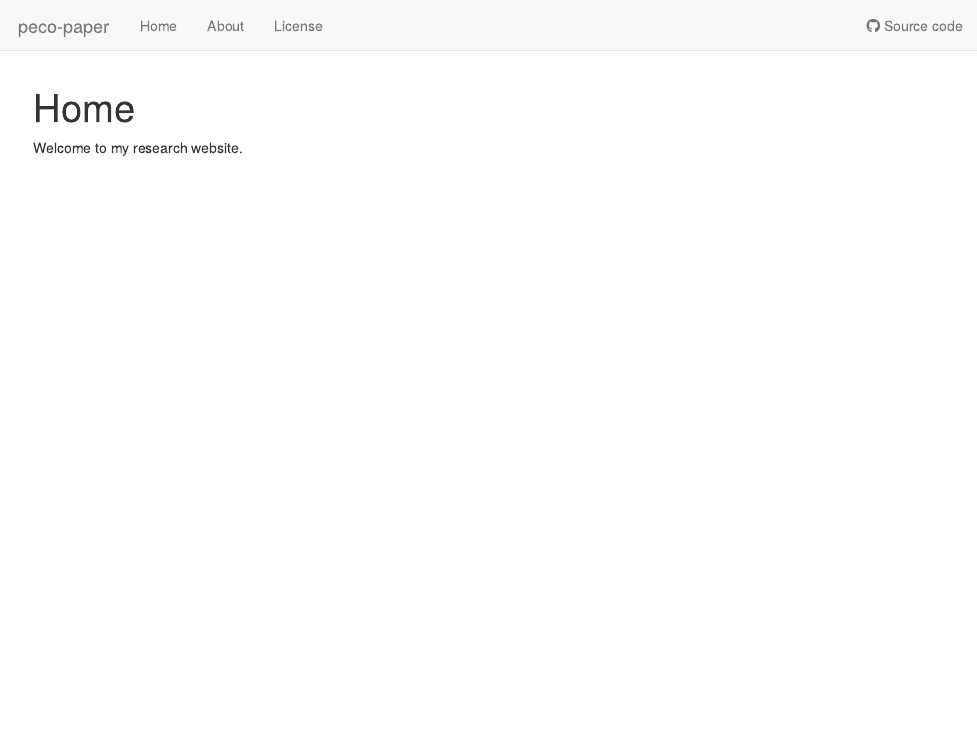
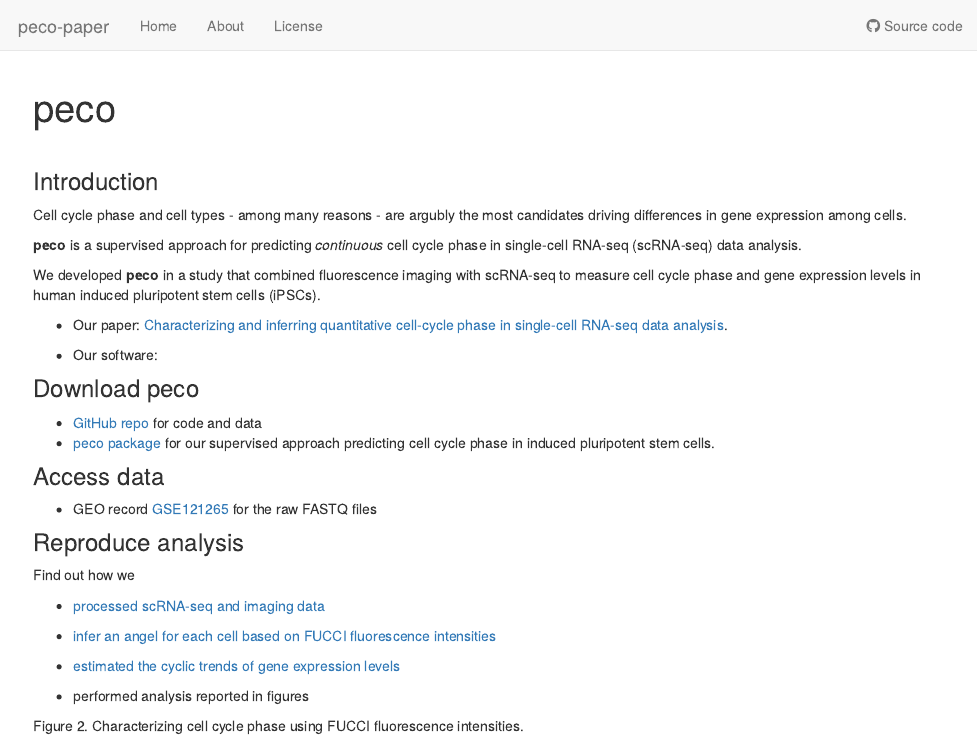
Before and after one commit to jhsiao999/peco-paper, an R Markdown document (analysis/index.Rmd): the page in a window 1100 px wide, from its top. Rendered offline with R 4.5, knitr and Pandoc, with nearby package versions; drawn as R Markdown's standard HTML page in place of the format the file asks for.

Commit message:
update table of content

```diff
--- a/analysis/index.Rmd
+++ b/analysis/index.Rmd
@@ -1,11 +1,52 @@
 ---
-title: "Home"
+title: "peco"
 site: workflowr::wflow_site
 output:
   workflowr::wflow_html:
-    toc: false
+    toc: TRUE
+    toc_float: FALSE
 editor_options:
   chunk_output_type: console
 ---
 
-Welcome to my research website.
+$~$
+
+### Introduction
+
+Cell cycle phase and cell types - among many reasons - are argubly the most candidates driving differences in gene expression among cells.
+
+__peco__ is a supervised approach for predicting _continuous_ cell cycle phase in single-cell RNA-seq (scRNA-seq) data analysis.
+
+We developed __peco__ in a study that combined fluorescence imaging with scRNA-seq to measure cell cycle phase and gene expression levels in human induced pluripotent stem cells (iPSCs).
+
+
+* Our paper: [Characterizing and inferring quantitative cell-cycle phase in single-cell RNA-seq data analysis](doi.org/10.1101/526848).
+
+* Our software:
+
+
+### Download peco
+
+* [GitHub repo](https://github.com/jdblischak/fucci-seq) for code and data
+* [peco package](https://github.com/jhsiao999/peco) for our supervised approach predicting cell cycle phase in induced pluripotent stem cells.
+
+
+### Access data
+
+* GEO record [GSE121265](http://www.ncbi.nlm.nih.gov/ geo/query/acc.cgi?acc=GSE121265) for the raw FASTQ files
+
+
+### Reproduce analysis
+
+Find out how we
+
+* [processed scRNA-seq and imaging data](access_data.html)
+
+* [infer an angel for each cell based on FUCCI fluorescence intensities](https://jdblischak.github.io/fucci-seq/images-circle-ordering-eval.html)
+
+* [estimated the cyclic trends of gene expression levels](https://jdblischak.github.io/fucci-seq/npreg-trendfilter-quantile.html)
+
+
+* performed analysis reported in figures
+
+Figure 2. Characterizing cell cycle phase using FUCCI fluorescence intensities.
```
